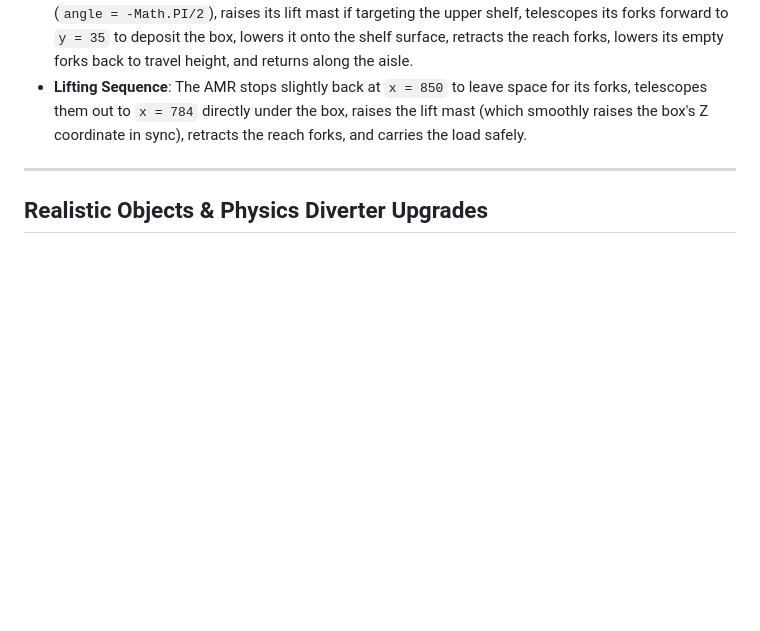
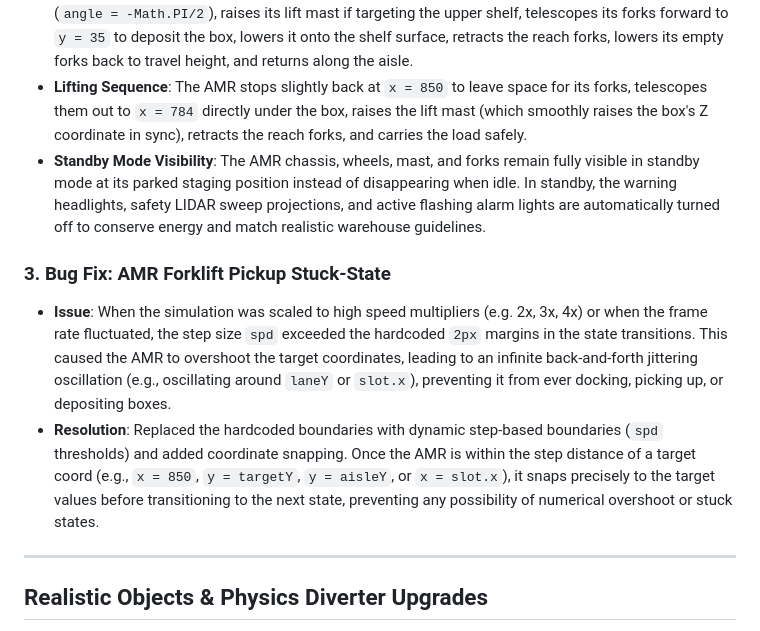
Before and after one commit to Hemanth-08-RA/Conveyor_Seperation, a Markdown page: walkthrough.md, the part around the change. Rendered like a GitHub page; blank space fills up the shorter version.

Commit message:
docs: update walkthrough to include AMR oscillation bugfix

```diff
--- a/walkthrough.md
+++ b/walkthrough.md
@@ -47,6 +47,11 @@ We have upgraded the simulation coordinates and animations to bring physical rea
 * **Aisle Pathing**: To prevent structural collisions, the AMR drives along a dedicated warehouse aisle at `y = 81` (clear of the rack structures and conveyor frames).
 * **Depositing Sequence**: The reach truck stops in front of the target rack slot, turns to face the rack (`angle = -Math.PI/2`), raises its lift mast if targeting the upper shelf, telescopes its forks forward to `y = 35` to deposit the box, lowers it onto the shelf surface, retracts the reach forks, lowers its empty forks back to travel height, and returns along the aisle.
 * **Lifting Sequence**: The AMR stops slightly back at `x = 850` to leave space for its forks, telescopes them out to `x = 784` directly under the box, raises the lift mast (which smoothly raises the box's Z coordinate in sync), retracts the reach forks, and carries the load safely.
+* **Standby Mode Visibility**: The AMR chassis, wheels, mast, and forks remain fully visible in standby mode at its parked staging position instead of disappearing when idle. In standby, the warning headlights, safety LIDAR sweep projections, and active flashing alarm lights are automatically turned off to conserve energy and match realistic warehouse guidelines.
+
+### 3. Bug Fix: AMR Forklift Pickup Stuck-State
+* **Issue**: When the simulation was scaled to high speed multipliers (e.g. 2x, 3x, 4x) or when the frame rate fluctuated, the step size `spd` exceeded the hardcoded `2px` margins in the state transitions. This caused the AMR to overshoot the target coordinates, leading to an infinite back-and-forth jittering oscillation (e.g., oscillating around `laneY` or `slot.x`), preventing it from ever docking, picking up, or depositing boxes.
+* **Resolution**: Replaced the hardcoded boundaries with dynamic step-based boundaries (`spd` thresholds) and added coordinate snapping. Once the AMR is within the step distance of a target coord (e.g., `x = 850`, `y = targetY`, `y = aisleY`, or `x = slot.x`), it snaps precisely to the target values before transitioning to the next state, preventing any possibility of numerical overshoot or stuck states.
 
 ---
 
```
